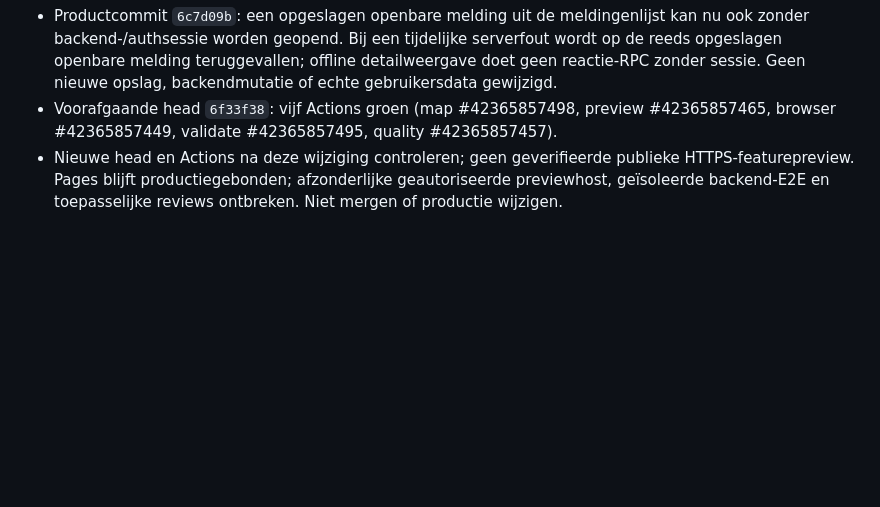
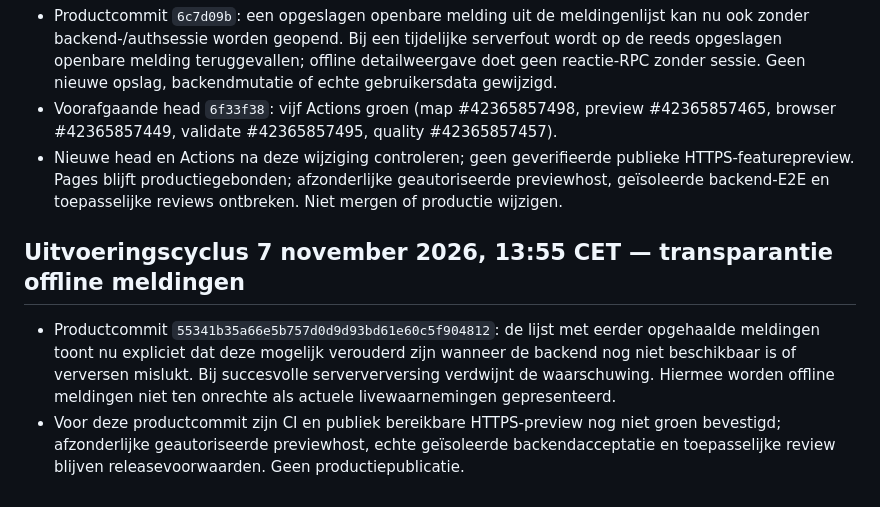
Before and after one commit to waldokolk-dotcom/whatsup-dog, a Markdown page: docs/ROADMAP.md, the part around the change. GitHub-like rendering; blank space fills up the shorter version.

Commit message:
docs: record cached-report freshness fix and release gates

```diff
--- a/docs/ROADMAP.md
+++ b/docs/ROADMAP.md
@@ -365,3 +365,7 @@ Een feature gaat alleen door als deze een concreet gebruikersprobleem oplost, ee
 - Productcommit `6c7d09b`: een opgeslagen openbare melding uit de meldingenlijst kan nu ook zonder backend-/authsessie worden geopend. Bij een tijdelijke serverfout wordt op de reeds opgeslagen openbare melding teruggevallen; offline detailweergave doet geen reactie-RPC zonder sessie. Geen nieuwe opslag, backendmutatie of echte gebruikersdata gewijzigd.
 - Voorafgaande head `6f33f38`: vijf Actions groen (map #42365857498, preview #42365857465, browser #42365857449, validate #42365857495, quality #42365857457).
 - Nieuwe head en Actions na deze wijziging controleren; geen geverifieerde publieke HTTPS-featurepreview. Pages blijft productiegebonden; afzonderlijke geautoriseerde previewhost, geïsoleerde backend-E2E en toepasselijke reviews ontbreken. Niet mergen of productie wijzigen.
+
+## Uitvoeringscyclus 7 november 2026, 13:55 CET — transparantie offline meldingen
+- Productcommit `55341b35a66e5b757d0d9d93bd61e60c5f904812`: de lijst met eerder opgehaalde meldingen toont nu expliciet dat deze mogelijk verouderd zijn wanneer de backend nog niet beschikbaar is of verversen mislukt. Bij succesvolle serververversing verdwijnt de waarschuwing. Hiermee worden offline meldingen niet ten onrechte als actuele livewaarnemingen gepresenteerd.
+- Voor deze productcommit zijn CI en publiek bereikbare HTTPS-preview nog niet groen bevestigd; afzonderlijke geautoriseerde previewhost, echte geïsoleerde backendacceptatie en toepasselijke review blijven releasevoorwaarden. Geen productiepublicatie.
```
